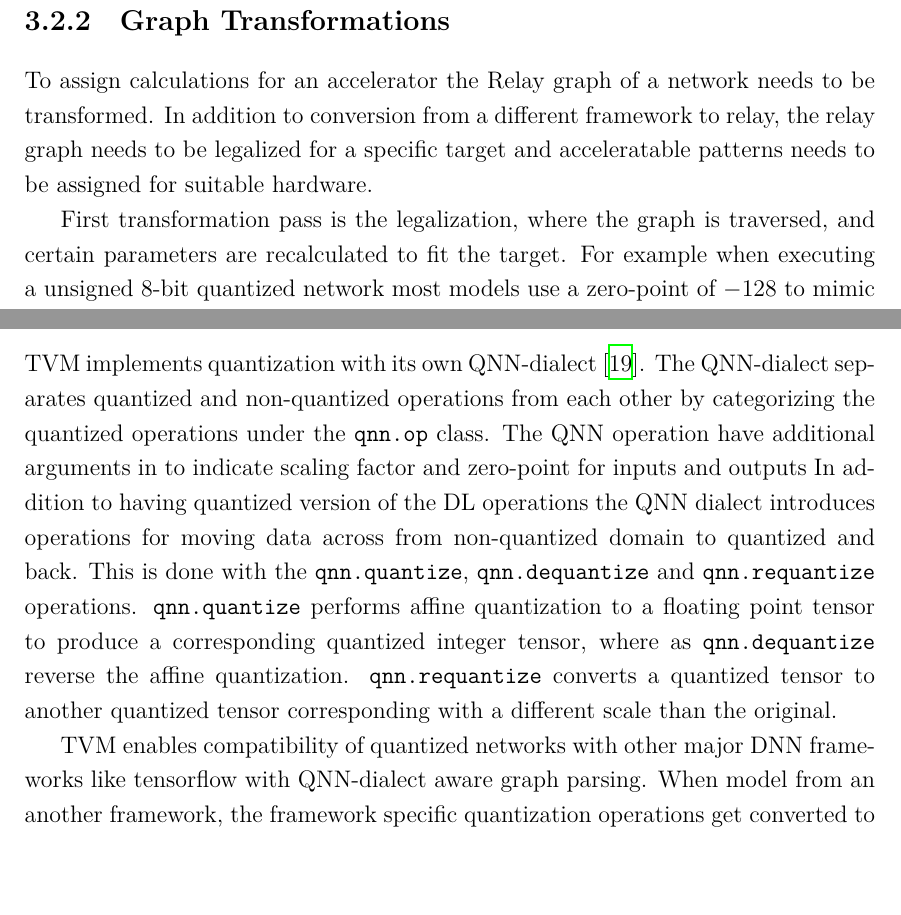
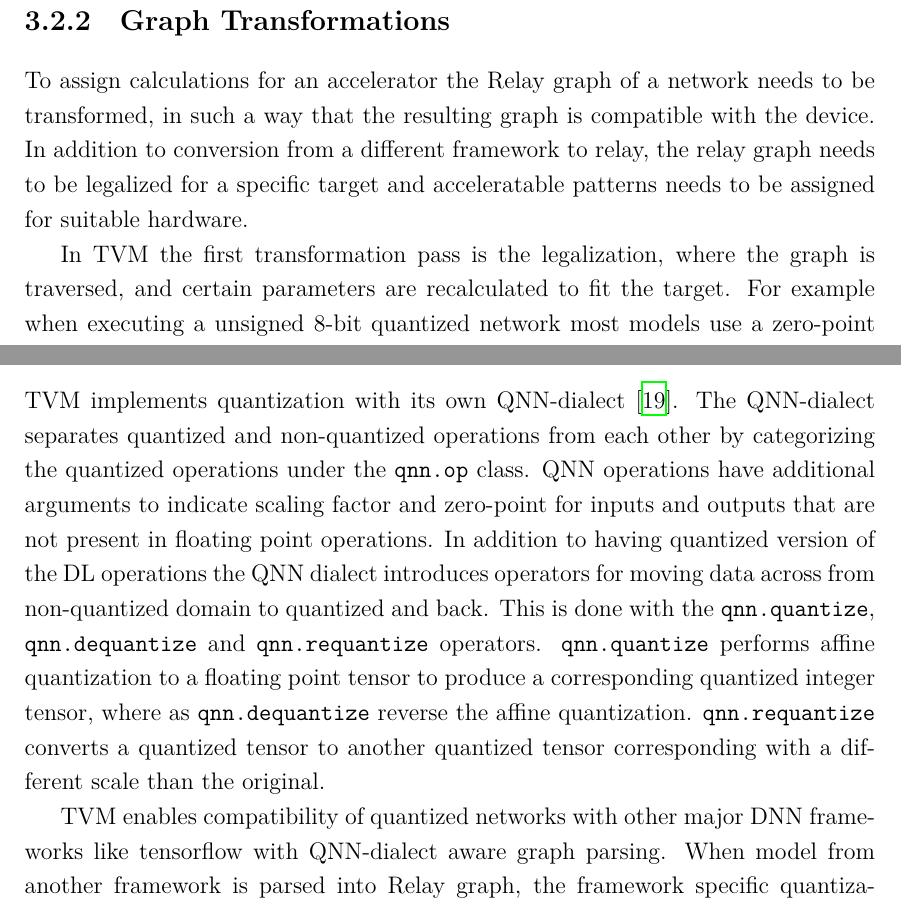
Before and after one commit to vilukissa68/masters-thesis, a LaTeX thesis (thesis/main.tex): two parts of pages 29 and 30 of 61, joined at a grey line, cut so that both start at the same text, the shorter picture padded with empty space. Compiled offline with XeLaTeX.

Commit message:
Fixing more grammar issues

```diff
--- a/thesis/main.tex
+++ b/thesis/main.tex
@@ -934,8 +933,8 @@
 
 \subsection{Graph Transformations}
-To assign calculations for an accelerator the Relay graph of a network needs to be transformed. In addition to conversion from a different framework to relay, the relay graph needs to be legalized for a specific target and acceleratable patterns needs to be assigned for suitable hardware.
-
-First transformation pass is the legalization, where the graph is traversed, and certain parameters are recalculated to fit the target. For example when executing a unsigned 8-bit quantized network most models use a zero-point of $-128$ to mimic signed behaviour. If this network is run on an accelerator with support for signed integers, this zero point needs to be changed to 0, since there is no need for the adjustment. If this network is run on an accelerator with support for signed integers, this zero point needs to be changed to 0, since there is no need for the adjustment. This can be done in the legalization pass.
+To assign calculations for an accelerator the Relay graph of a network needs to be transformed, in such a way that the resulting graph is compatible with the device. In addition to conversion from a different framework to relay, the relay graph needs to be legalized for a specific target and acceleratable patterns needs to be assigned for suitable hardware.
+
+In TVM the first transformation pass is the legalization, where the graph is traversed, and certain parameters are recalculated to fit the target. For example when executing a unsigned 8-bit quantized network most models use a zero-point of $-128$ to mimic signed behaviour. If this network is run on an accelerator with support for signed integers, this zero point needs to be changed to 0, since there is no need for the adjustment. If this network is run on an accelerator with support for signed integers, this zero point needs to be changed to 0, since there is no need for the adjustment. This can be done in the legalization pass.
 
 The other transformation pass is the graph annotation. By default, all the operation are assigned to the CPU. With graph annotation certain patterns of nodes can be annotated as to be executed with additional accelerators. The patterns are similar to regexes, where a sequence of nodes, for example Conv2D followed by a bias node can be fused together into single composite node.
 
@@ -1011,11 +1010,11 @@
 With custom code generation it's also possible to define bare-metal compatible accelerator nodes, which the TVM runtime is able to assign layers for during the C source code generation.~\parencite{TVM}
 
 \subsection{TVM quantization}
-TVM implements quantization with its own QNN-dialect~\cite{jain_efficient_2020}. The QNN-dialect separates quantized and non-quantized operations from each other by categorizing the quantized operations under the \texttt{qnn.op} class. The QNN operation have additional arguments in to indicate scaling factor and zero-point for inputs and outputs
-In addition to having quantized version of the DL operations the QNN dialect introduces operations for moving data across from non-quantized domain to quantized and back. This is done with the \texttt{qnn.quantize}, \texttt{qnn.dequantize} and \texttt{qnn.requantize} operations. \texttt{qnn.quantize} performs affine quantization to a floating point tensor to produce a corresponding quantized integer tensor, where as \texttt{qnn.dequantize} reverse the affine quantization. \texttt{qnn.requantize} converts a quantized tensor to another quantized tensor corresponding with a different scale than the original.
-
-TVM enables compatibility of quantized networks with other major DNN frameworks like tensorflow with QNN-dialect aware graph parsing. When model from an another framework, the framework specific quantization operations get converted to QNN nodes. The resulting graph is then passed through canonicalization and legalization passes to produce relay graph that can be annotated for a target.
-Canonicalization pass converts the QNN nodes into relay operations. For example \texttt{qnn.Conv2d} gets broken into, dequantization, floating point convolution, bias, requantization to int8 and clipping operations.
+TVM implements quantization with its own QNN-dialect~\cite{jain_efficient_2020}. The QNN-dialect separates quantized and non-quantized operations from each other by categorizing the quantized operations under the \texttt{qnn.op} class. QNN operations have additional arguments to indicate scaling factor and zero-point for inputs and outputs that are not present in floating point operations.
+In addition to having quantized version of the DL operations the QNN dialect introduces operators for moving data across from non-quantized domain to quantized and back. This is done with the \texttt{qnn.quantize}, \texttt{qnn.dequantize} and \texttt{qnn.requantize} operators. \texttt{qnn.quantize} performs affine quantization to a floating point tensor to produce a corresponding quantized integer tensor, where as \texttt{qnn.dequantize} reverse the affine quantization. \texttt{qnn.requantize} converts a quantized tensor to another quantized tensor corresponding with a different scale than the original.
+
+TVM enables compatibility of quantized networks with other major DNN frameworks like tensorflow with QNN-dialect aware graph parsing. When model from another framework is parsed into Relay graph, the framework specific quantization operations get converted to QNN nodes. The resulting graph is then passed through canonicalization and legalization passes to produce relay graph that can be annotated for a target.
+Canonicalization pass converts the QNN nodes into relay operations. For example \texttt{qnn.Conv2d} gets broken into, dequantization, floating point convolution, bias, requantization to interger values and clipping operations.
 In legalization pass the canonicalized relay graph is transformed into relay graph that is compatible with the target hardware. For example this might include rewriting zero-points in requantization nodes, or recasting inputs to fit the target device.
 After legalization the graph can be annotated and acceleratable patterns can be assigned for the targets.
 
```
Also changed, not shown: thesis/main.pdf, thesis/main.tex (5 more changed lines), 1 other file.
